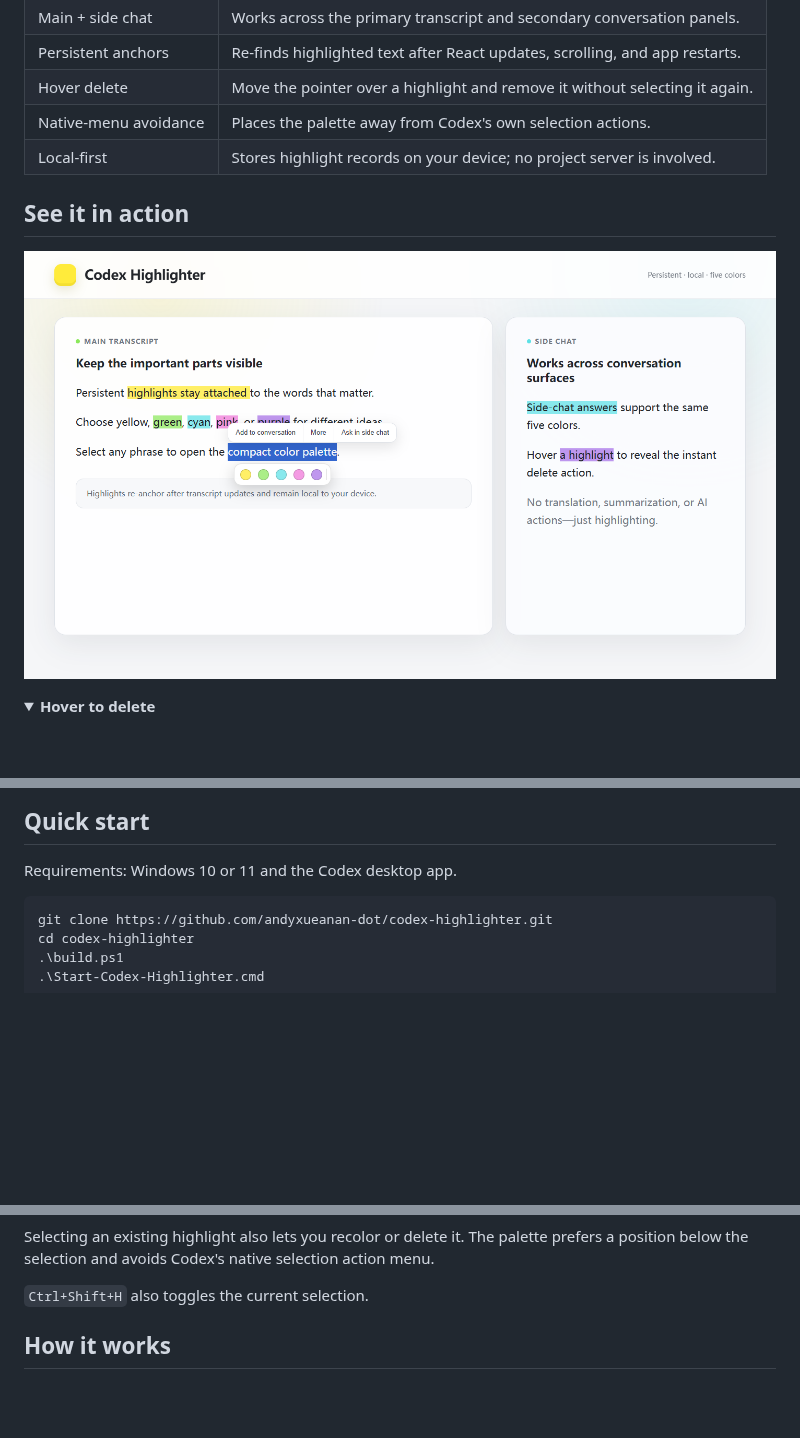
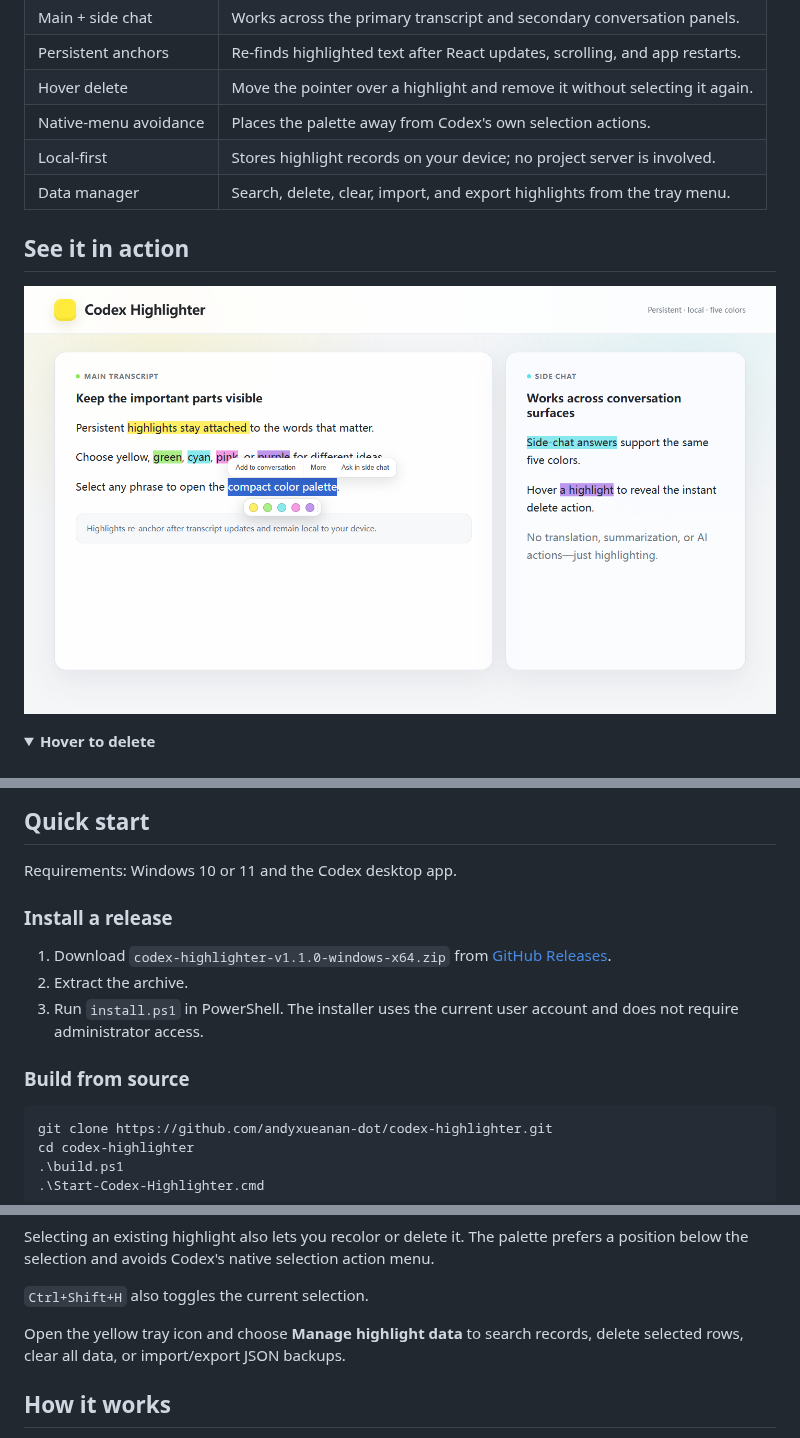
Before and after one commit to andyxueanan-dot/codex-highlighter, a Markdown page: README.md, 3 parts joined by grey strips. Drawn GitHub-style; pictures changed too: assets/demo-palette.png; folded sections open; blank space fills up the shorter version.

Commit message:
feat: add data manager installer and release tooling

````diff
--- a/README.md
+++ b/README.md
@@ -30,6 +30,7 @@ It does not add translation, summarization, AI prompts, or a system-wide screen
 | Hover delete | Move the pointer over a highlight and remove it without selecting it again. |
 | Native-menu avoidance | Places the palette away from Codex's own selection actions. |
 | Local-first | Stores highlight records on your device; no project server is involved. |
+| Data manager | Search, delete, clear, import, and export highlights from the tray menu. |
 
 ## See it in action
 
@@ -49,6 +50,14 @@ It does not add translation, summarization, AI prompts, or a system-wide screen
 
 Requirements: Windows 10 or 11 and the Codex desktop app.
 
+### Install a release
+
+1. Download `codex-highlighter-v1.1.0-windows-x64.zip` from [GitHub Releases](https://github.com/andyxueanan-dot/codex-highlighter/releases/latest).
+2. Extract the archive.
+3. Run `install.ps1` in PowerShell. The installer uses the current user account and does not require administrator access.
+
+### Build from source
+
 ```powershell
 git clone https://github.com/andyxueanan-dot/codex-highlighter.git
 cd codex-highlighter
@@ -64,6 +73,8 @@ cd codex-highlighter
 Selecting an existing highlight also lets you recolor or delete it. The palette prefers a position below the selection and avoids Codex's native selection action menu.
 
 `Ctrl+Shift+H` also toggles the current selection.
+
+Open the yellow tray icon and choose **Manage highlight data** to search records, delete selected rows, clear all data, or import/export JSON backups.
 
 ## How it works
 
````
Also changed, not shown: other parts of README.md (+2 -0 lines), CHANGELOG.md (+5 -0 lines), README.zh-CN.md (+14 -0 lines), docs/COMPATIBILITY.md (added, +37 -0 lines), docs/releases/v1.1.0.md (added, +38 -0 lines), assets/demo-hover-delete.png, 10 other files.
